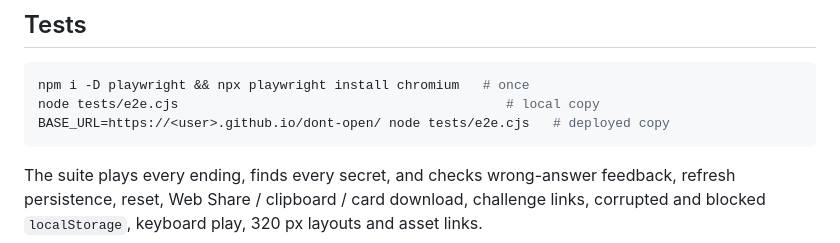
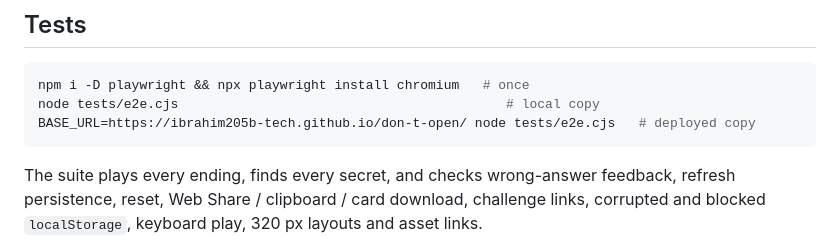
Before and after one commit to ibrahim205b-tech/don-t-open, a Markdown page: README.md, the part around the change. Drawn GitHub-style.

Commit message:
README: point the deployed-test example at don-t-open
Co-Authored-By: Claude Opus 5.5 <noreply@anthropic.com>
Claude-Session: https://claude.ai/code/session_013LWjWsvR7GZkq11CWRkw22

````diff
--- a/README.md
+++ b/README.md
@@ -60,7 +60,7 @@ python3 -m http.server 8000
 ```bash
 npm i -D playwright && npx playwright install chromium   # once
 node tests/e2e.cjs                                          # local copy
-BASE_URL=https://<user>.github.io/dont-open/ node tests/e2e.cjs   # deployed copy
+BASE_URL=https://ibrahim205b-tech.github.io/don-t-open/ node tests/e2e.cjs   # deployed copy
 ```
 
 The suite plays every ending, finds every secret, and checks wrong-answer feedback, refresh
````
